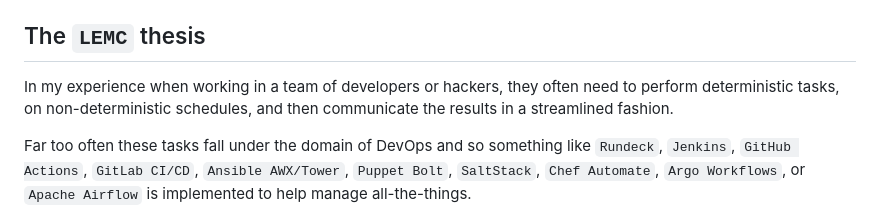
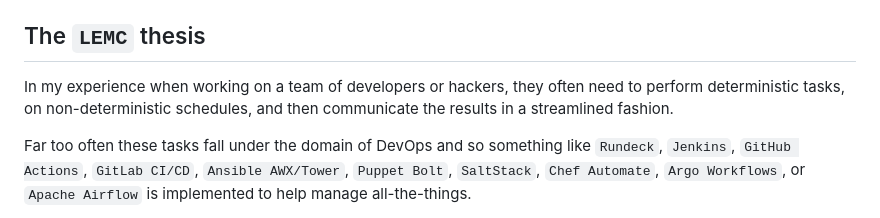
Before and after one commit to jaredfolkins/letemcook, a Markdown page: README.md, the part around the change. GitHub-like rendering.

Commit message:
docs: Correct grammatical error in README.md to improve readability and maintain consistency in the description of LEMC's functionality.

```diff
--- a/README.md
+++ b/README.md
@@ -16,7 +16,7 @@ Then `LEMC` is made for you!
 
 ## The `LEMC` thesis
 
-In my experience when working in a team of developers or hackers, they often need to perform deterministic tasks, on non-deterministic schedules, and then communicate the results in a streamlined fashion.
+In my experience when working on a team of developers or hackers, they often need to perform deterministic tasks, on non-deterministic schedules, and then communicate the results in a streamlined fashion.
 
 Far too often these tasks fall under the domain of DevOps and so something like `Rundeck`, `Jenkins`, `GitHub Actions`, `GitLab CI/CD`, `Ansible AWX/Tower`, `Puppet Bolt`, `SaltStack`, `Chef Automate`, `Argo Workflows`, or `Apache Airflow` is implemented to help manage all-the-things.
 
```
